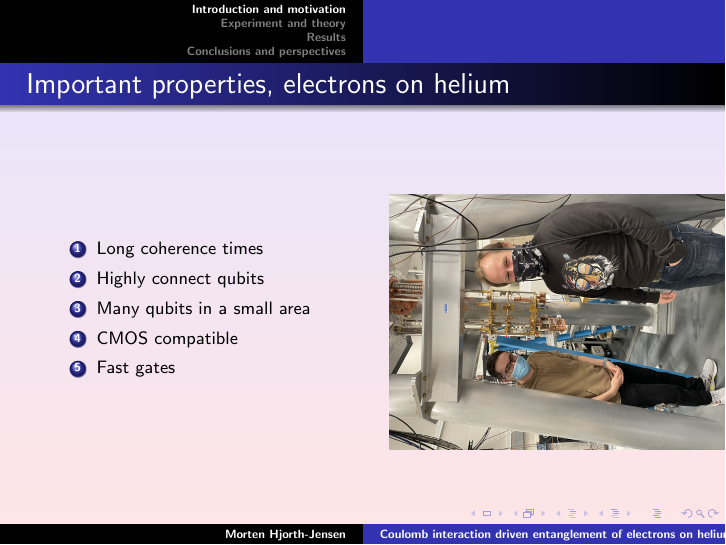
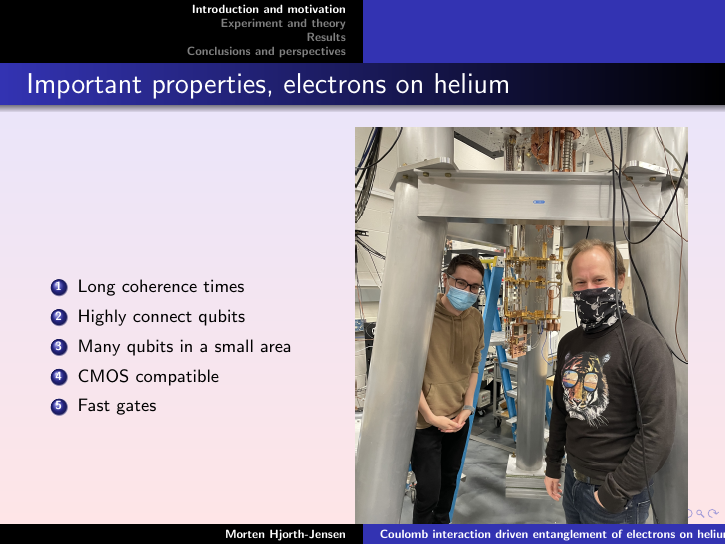
Before and after one commit to mhjensen/NordicQuantumMeeting2025, LaTeX slides (nordiquantumdays.tex): page 10 of 39. Compiled offline with pdfLaTeX.

Commit message:
Updates from Overleaf

```diff
--- a/nordiquantumdays.tex
+++ b/nordiquantumdays.tex
@@ -262,9 +262,9 @@ trapped electrons.
 \item Fast gates
 \end{enumerate}
 
-\column{5cm}
+\column{6cm}
       \begin{center}
-	\includegraphics[width=1.2\textwidth]{qcfigures/lab.jpeg}
+	\rotatebox[origin=c]{-90}{\includegraphics[width=1.3\textwidth]{qcfigures/lab.jpeg}}
       \end{center}
 \end{columns}
       \end{footnotesize}
```
